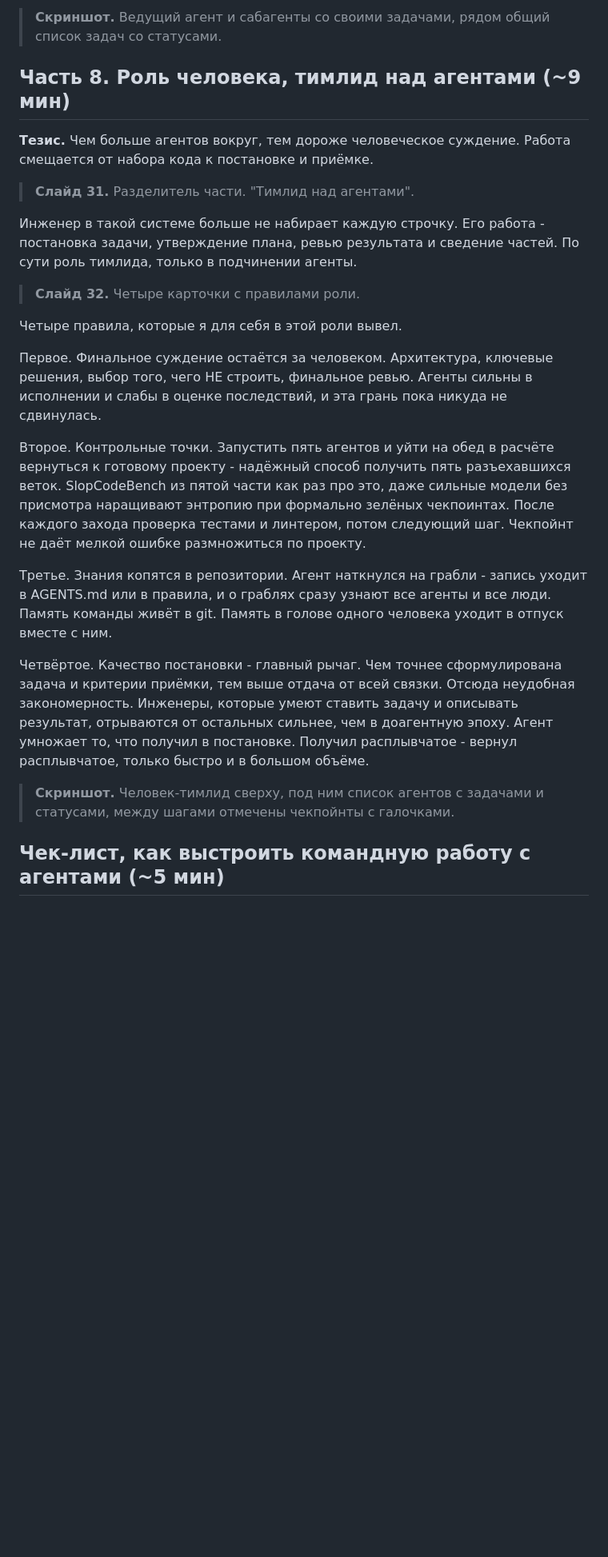
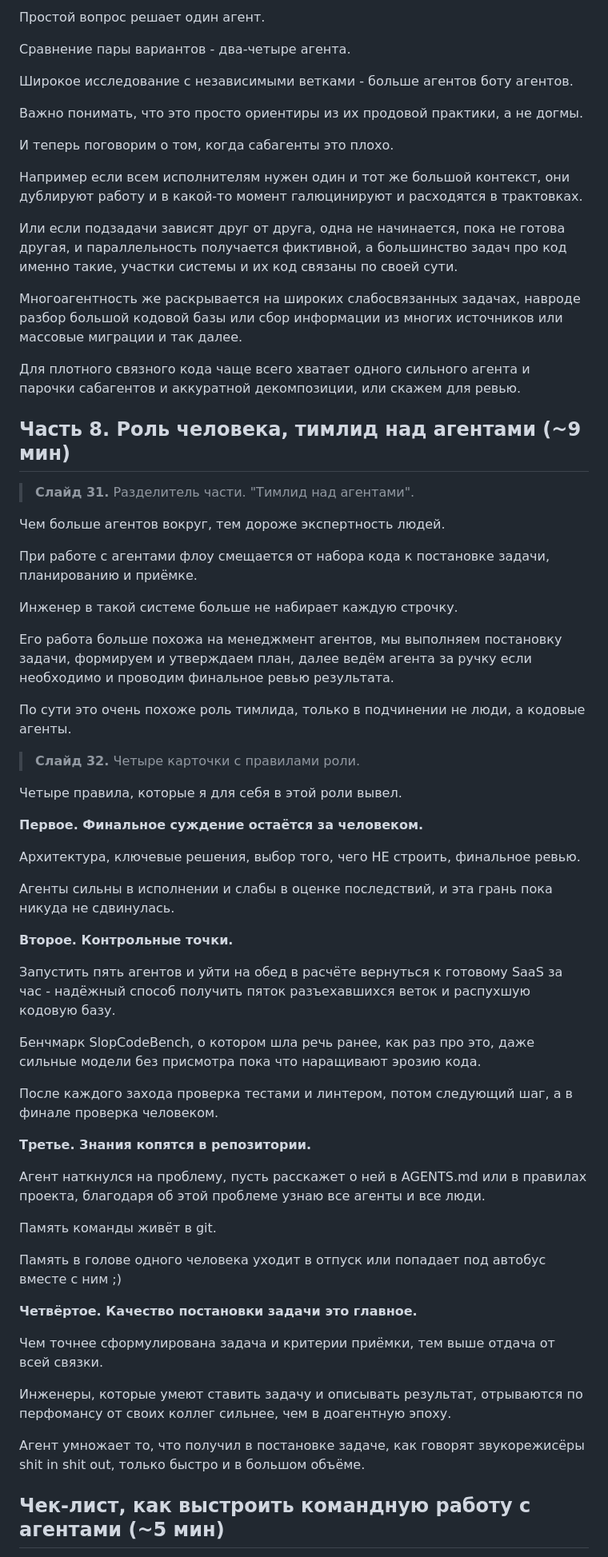
Before and after one commit to EvilFreelancer/EvilFreelancer.github.io, a Markdown page: speech/2026-08-06_team-work/доклад.md, the part around one of its changes. Shown at 80% size. GitHub-like rendering; blank space fills up the shorter version.

```diff
--- a/speech/2026-08-06_team-work/доклад.md
+++ b/speech/2026-08-06_team-work/доклад.md
@@ -226,27 +656,76 @@ Skills - инструкции и рецепты, иногда с готовым
 
-> **Скриншот.** Ведущий агент и сабагенты со своими задачами, рядом общий список задач со статусами.
+Простой вопрос решает один агент.
+
+Сравнение пары вариантов - два-четыре агента.
+
+Широкое исследование с независимыми ветками - больше агентов боту агентов.
+
+Важно понимать, что это просто ориентиры из их продовой практики, а не догмы.
+
+
+И теперь поговорим о том, когда сабагенты это плохо.
+
+Например если всем исполнителям нужен один и тот же большой контекст, они дублируют работу и в какой-то момент галюцинируют и расходятся в трактовках.
+
+Или если подзадачи зависят друг от друга, одна не начинается, пока не готова другая, и параллельность получается фиктивной, а большинство задач про код именно такие, участки системы и их код связаны по своей сути.
+
+Многоагентность же раскрывается на широких слабосвязанных задачах, навроде разбор большой кодовой базы или сбор информации из многих источников или массовые миграции и так далее.
+
+Для плотного связного кода чаще всего хватает одного сильного агента и парочки сабагентов и аккуратной декомпозиции, или скажем для ревью.
 
 ## Часть 8. Роль человека, тимлид над агентами (~9 мин)
 
-**Тезис.** Чем больше агентов вокруг, тем дороже человеческое суждение. Работа смещается от набора кода к постановке и приёмке.
-
 > **Слайд 31.** Разделитель части. "Тимлид над агентами".
 
-Инженер в такой системе больше не набирает каждую строчку. Его работа - постановка задачи, утверждение плана, ревью результата и сведение частей. По сути роль тимлида, только в подчинении агенты.
+Чем больше агентов вокруг, тем дороже экспертность людей.
+
+При работе с агентами флоу смещается от набора кода к постановке задачи, планированию и приёмке.
+
+Инженер в такой системе больше не набирает каждую строчку.
+
+Его работа больше похожа на менеджмент агентов, мы выполняем постановку задачи, формируем и утверждаем план, далее ведём агента за ручку если необходимо и проводим финальное ревью результата.
+
+По сути это очень похоже роль тимлида, только в подчинении не люди, а кодовые агенты.
+
+
 
 > **Слайд 32.** Четыре карточки с правилами роли.
 
 Четыре правила, которые я для себя в этой роли вывел.
 
-Первое. Финальное суждение остаётся за человеком. Архитектура, ключевые решения, выбор того, чего НЕ строить, финальное ревью. Агенты сильны в исполнении и слабы в оценке последствий, и эта грань пока никуда не сдвинулась.
+**Первое. Финальное суждение остаётся за человеком.**
 
-Второе. Контрольные точки. Запустить пять агентов и уйти на обед в расчёте вернуться к готовому проекту - надёжный способ получить пять разъехавшихся веток. SlopCodeBench из пятой части как раз про это, даже сильные модели без присмотра наращивают энтропию при формально зелёных чекпоинтах. После каждого захода проверка тестами и линтером, потом следующий шаг. Чекпойнт не даёт мелкой ошибке размножиться по проекту.
+Архитектура, ключевые решения, выбор того, чего НЕ строить, финальное ревью.
 
-Третье. Знания копятся в репозитории. Агент наткнулся на грабли - запись уходит в AGENTS.md или в правила, и о граблях сразу узнают все агенты и все люди. Память команды живёт в git. Память в голове одного человека уходит в отпуск вместе с ним.
+Агенты сильны в исполнении и слабы в оценке последствий, и эта грань пока никуда не сдвинулась.
 
-Четвёртое. Качество постановки - главный рычаг. Чем точнее сформулирована задача и критерии приёмки, тем выше отдача от всей связки. Отсюда неудобная закономерность. Инженеры, которые умеют ставить задачу и описывать результат, отрываются от остальных сильнее, чем в доагентную эпоху. Агент умножает то, что получил в постановке. Получил расплывчатое - вернул расплывчатое, только быстро и в большом объёме.
 
-> **Скриншот.** Человек-тимлид сверху, под ним список агентов с задачами и статусами, между шагами отмечены чекпойнты с галочками.
+**Второе. Контрольные точки.**
+
+Запустить пять агентов и уйти на обед в расчёте вернуться к готовому SaaS за час - надёжный способ получить пяток разъехавшихся веток и распухшую кодовую базу.
+
+Бенчмарк SlopCodeBench, о котором шла речь ранее, как раз про это, даже сильные модели без присмотра пока что наращивают эрозию кода.
+
+После каждого захода проверка тестами и линтером, потом следующий шаг, а в финале проверка человеком.
+
+
+**Третье. Знания копятся в репозитории.**
+
+Агент наткнулся на проблему, пусть расскажет о ней в AGENTS.md или в правилах проекта, благодаря об этой проблеме узнаю все агенты и все люди.
+
+Память команды живёт в git.
+
+Память в голове одного человека уходит в отпуск или попадает под автобус вместе с ним ;)
+
+
+**Четвёртое. Качество постановки задачи это главное.**
+
+Чем точнее сформулирована задача и критерии приёмки, тем выше отдача от всей связки.
+
+Инженеры, которые умеют ставить задачу и описывать результат, отрываются по перфомансу от своих коллег сильнее, чем в доагентную эпоху.
+
+Агент умножает то, что получил в постановке задаче, как говорят звукорежисёры shit in shit out, только быстро и в большом объёме.
+
 
 ## Чек-лист, как выстроить командную работу с агентами (~5 мин)
 
```
Also changed, not shown: other parts of speech/2026-08-06_team-work/доклад.md (+517 -78 lines).
